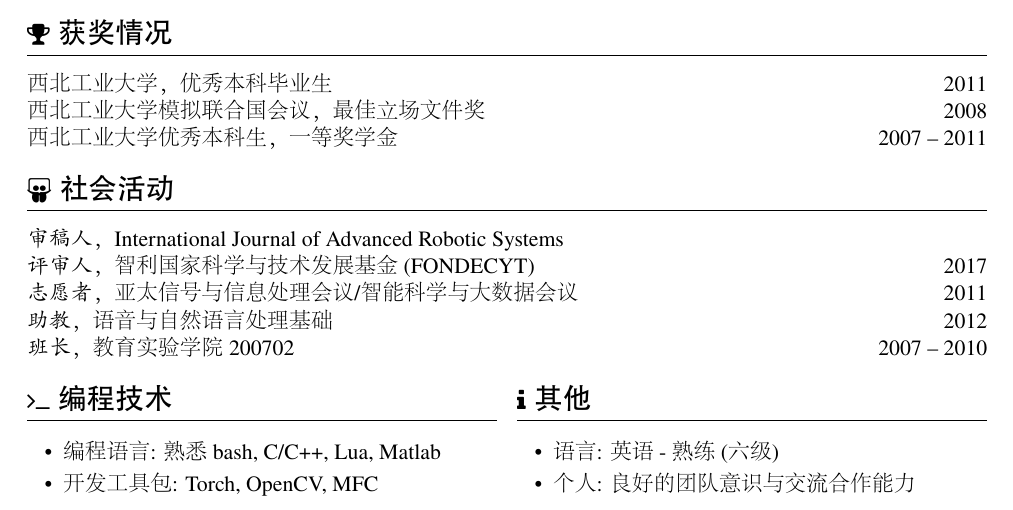
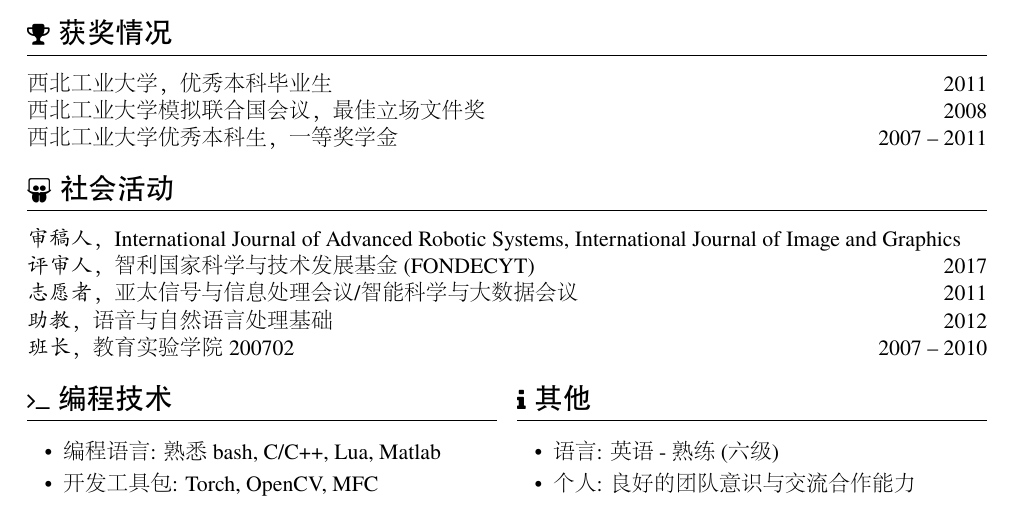
Before and after one commit to hijeffery/hijeffery.github.io, a LaTeX CV (CV/resume-zh_CN.tex): part of page 2 of 2, cut so that both start at the same text. The pictures show the PDF file CV/resume-zh_CN.pdf that the author committed with the source.

Commit message:
update CV-CN

```diff
--- a/CV/resume-zh_CN.tex
+++ b/CV/resume-zh_CN.tex
@@ -108,7 +108,7 @@
 
 
 \section{\faSlideshare\ 社会活动}
-\datedline{\textit{审稿人}，International Journal of Advanced Robotic Systems}{}
+\datedline{\textit{审稿人}，International Journal of Advanced Robotic Systems, International Journal of Image and Graphics}{}
 \datedline{\textit{评审人}，智利国家科学与技术发展基金(FONDECYT)}{2017}
 \datedline{\textit{志愿者}，亚太信号与信息处理会议/智能科学与大数据会议}{2011}
 \datedline{\textit{助教}，语音与自然语言处理基础}{2012}
```
Also changed, not shown: CV/resume-zh_CN.pdf.
